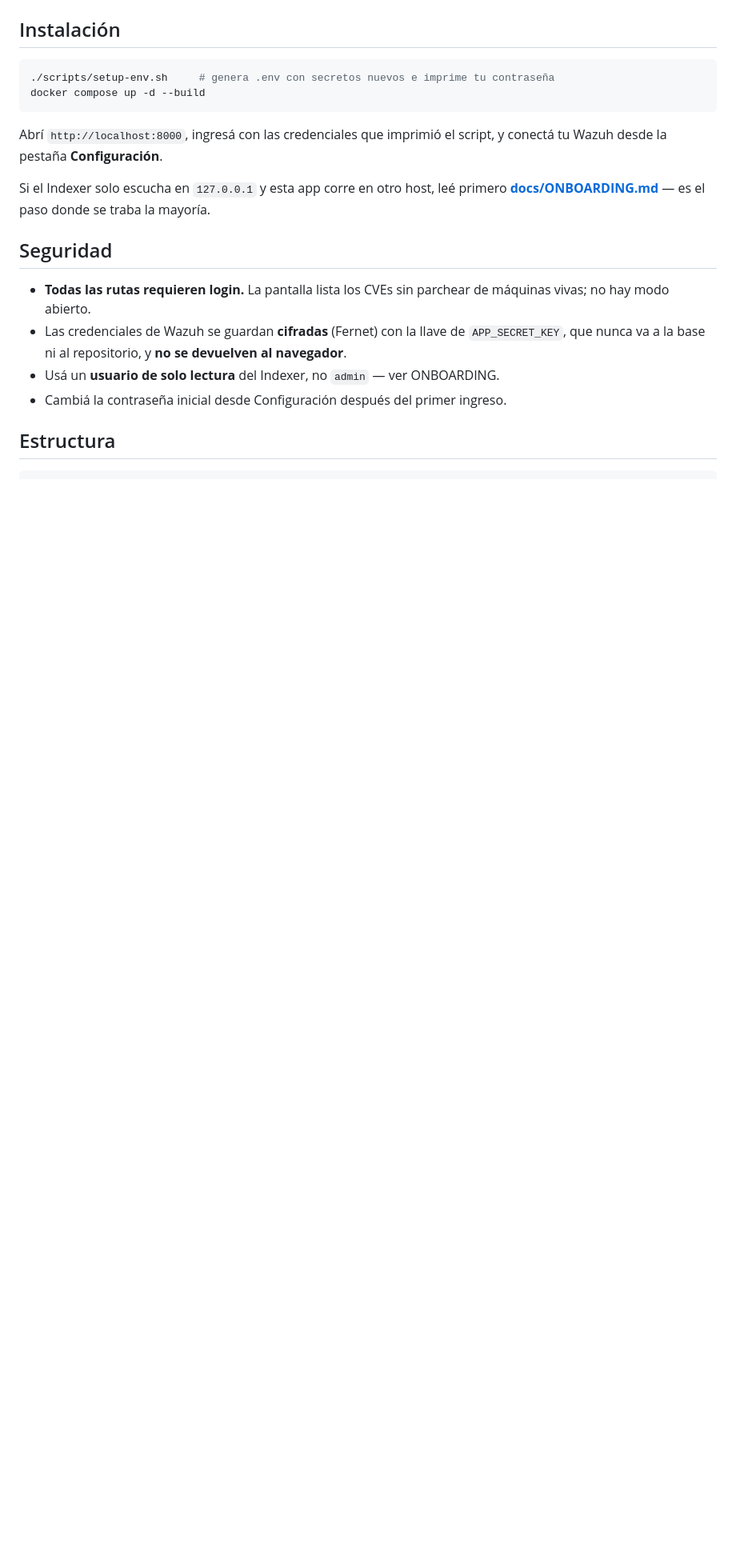
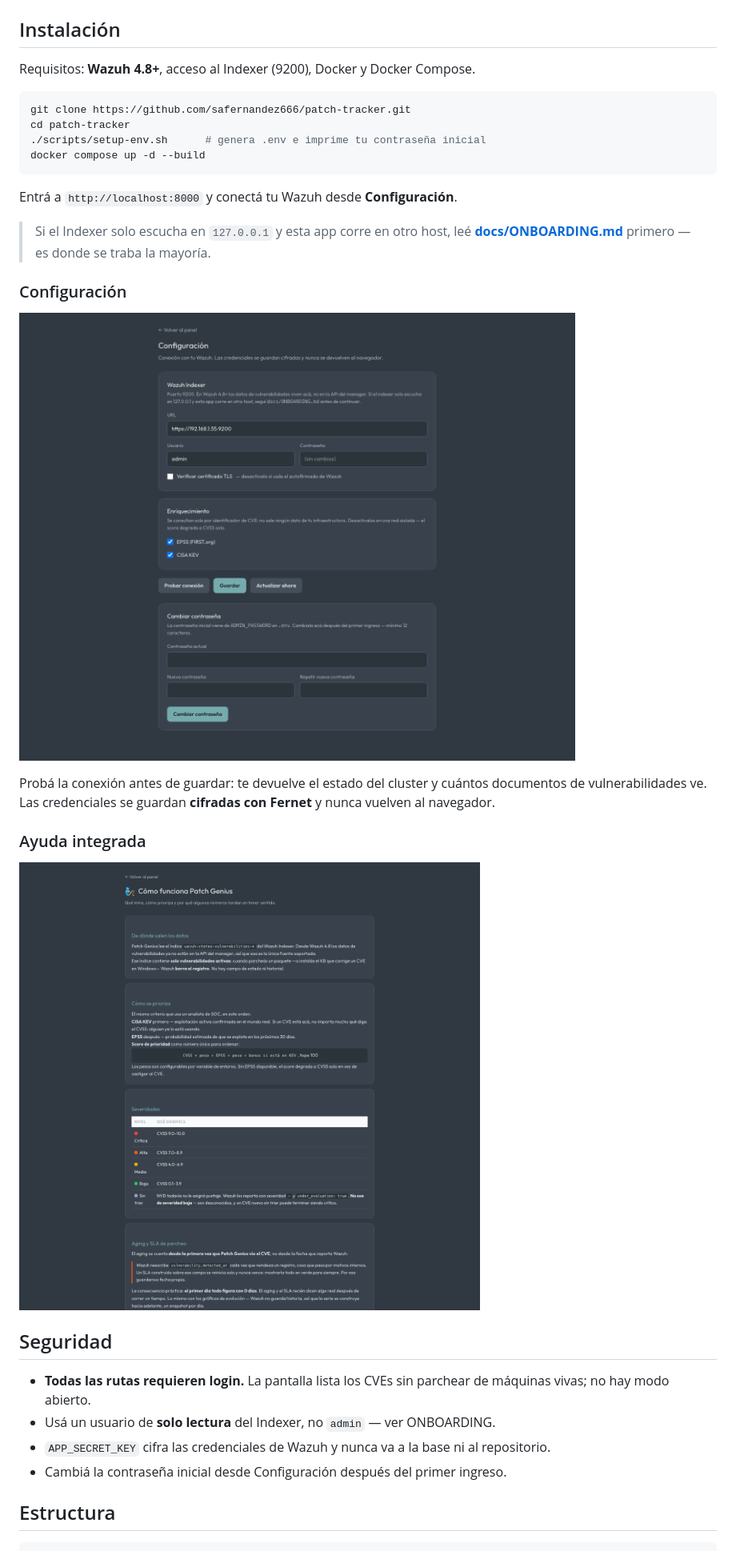
Before and after one commit to safernandez666/patch-genius, a Markdown page: README.md, the part around one of its changes. Shown at 80% size. GitHub-like rendering; pictures changed too: docs/img/ayuda.png (added), docs/img/configuracion.png (added); blank space fills up the shorter version.

````diff
--- a/README.md
+++ b/README.md
@@ -32,26 +108,38 @@ configures, o nada.
 
 ## Instalación
 
+Requisitos: **Wazuh 4.8+**, acceso al Indexer (9200), Docker y Docker Compose.
+
 ```bash
-./scripts/setup-env.sh     # genera .env con secretos nuevos e imprime tu contraseña
+git clone https://github.com/safernandez666/patch-tracker.git
+cd patch-tracker
+./scripts/setup-env.sh      # genera .env e imprime tu contraseña inicial
 docker compose up -d --build
 ```
 
-Abrí `http://localhost:8000`, ingresá con las credenciales que imprimió el
-script, y conectá tu Wazuh desde la pestaña **Configuración**.
+Entrá a `http://localhost:8000` y conectá tu Wazuh desde **Configuración**.
 
-Si el Indexer solo escucha en `127.0.0.1` y esta app corre en otro host, leé
-primero **[docs/ONBOARDING.md](docs/ONBOARDING.md)** — es el paso donde se traba
-la mayoría.
+> Si el Indexer solo escucha en `127.0.0.1` y esta app corre en otro host, leé
+> **[docs/ONBOARDING.md](docs/ONBOARDING.md)** primero — es donde se traba la mayoría.
+
+### Configuración
+
+![Configuración](docs/img/configuracion.png)
+
+Probá la conexión antes de guardar: te devuelve el estado del cluster y cuántos documentos
+de vulnerabilidades ve. Las credenciales se guardan **cifradas con Fernet** y nunca vuelven
+al navegador.
+
+### Ayuda integrada
+
+![Ayuda](docs/img/ayuda.png)
 
 ## Seguridad
 
-- **Todas las rutas requieren login.** La pantalla lista los CVEs sin parchear de
-  máquinas vivas; no hay modo abierto.
-- Las credenciales de Wazuh se guardan **cifradas** (Fernet) con la llave de
-  `APP_SECRET_KEY`, que nunca va a la base ni al repositorio, y **no se devuelven
-  al navegador**.
-- Usá un **usuario de solo lectura** del Indexer, no `admin` — ver ONBOARDING.
+- **Todas las rutas requieren login.** La pantalla lista los CVEs sin parchear de máquinas
+  vivas; no hay modo abierto.
+- Usá un usuario de **solo lectura** del Indexer, no `admin` — ver ONBOARDING.
+- `APP_SECRET_KEY` cifra las credenciales de Wazuh y nunca va a la base ni al repositorio.
 - Cambiá la contraseña inicial desde Configuración después del primer ingreso.
 
 ## Estructura
````
Also changed, not shown: other parts of README.md (+102 -26 lines), docs/img/dashboard.png (added), 6 other files.
